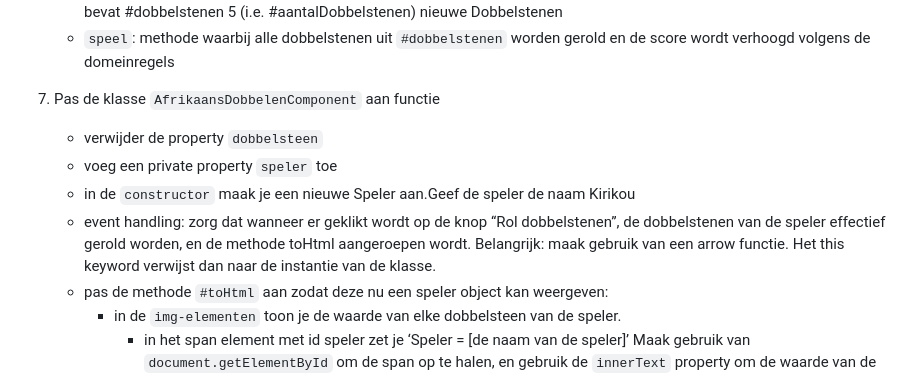
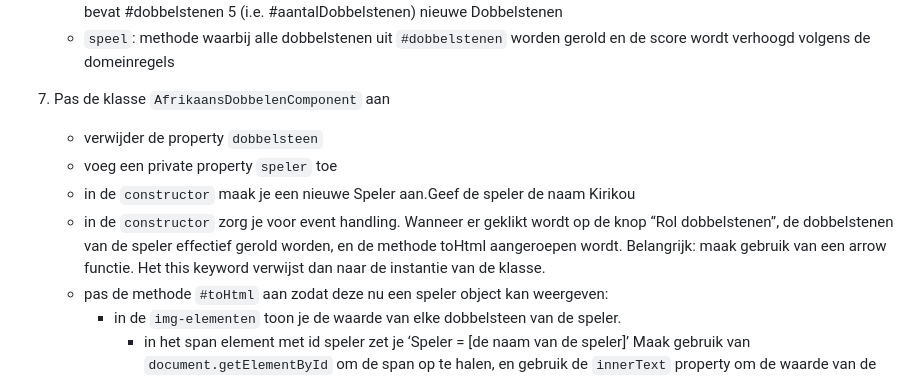
Before and after one commit to Web-II/04exOOP_In_JavaScript, a Markdown page: docs/readme.md, the part around the change. GitHub-like rendering.

Commit message:
Typo en verduidelijking

```diff
--- a/docs/readme.md
+++ b/docs/readme.md
@@ -71,12 +71,11 @@ We bouwen het spel stap per stap op, volg de opgave...
       <br></br>
 
 7.  Pas de klasse <code>AfrikaansDobbelenComponent</code> aan
-    functie
 
     - verwijder de property <code>dobbelsteen</code>
     - voeg een private property <code>speler</code> toe
     - in de <code>constructor</code> maak je een nieuwe Speler aan.Geef de speler de naam Kirikou
-    - event handling: zorg dat wanneer er geklikt wordt op de knop “Rol dobbelstenen”, de dobbelstenen van de speler effectief gerold worden, en de methode toHtml aangeroepen wordt. Belangrijk: maak gebruik van een arrow functie. Het this keyword verwijst dan naar de instantie van de klasse.
+    - in de <code>constructor</code> zorg je voor event handling. Wanneer er geklikt wordt op de knop “Rol dobbelstenen”, de dobbelstenen van de speler effectief gerold worden, en de methode toHtml aangeroepen wordt. Belangrijk: maak gebruik van een arrow functie. Het this keyword verwijst dan naar de instantie van de klasse.
     - pas de methode <code>#toHtml</code> aan zodat deze nu een speler object kan weergeven:
       - in de <code>img-elementen</code> toon je de waarde van elke dobbelsteen van de speler.
         - in het span element met id speler zet je ‘Speler = [de naam van de speler]’ Maak gebruik van <code>document.getElementById</code> om de span op te halen, en gebruik de <code>innerText</code> property om de waarde van de span aan te passen.
```
